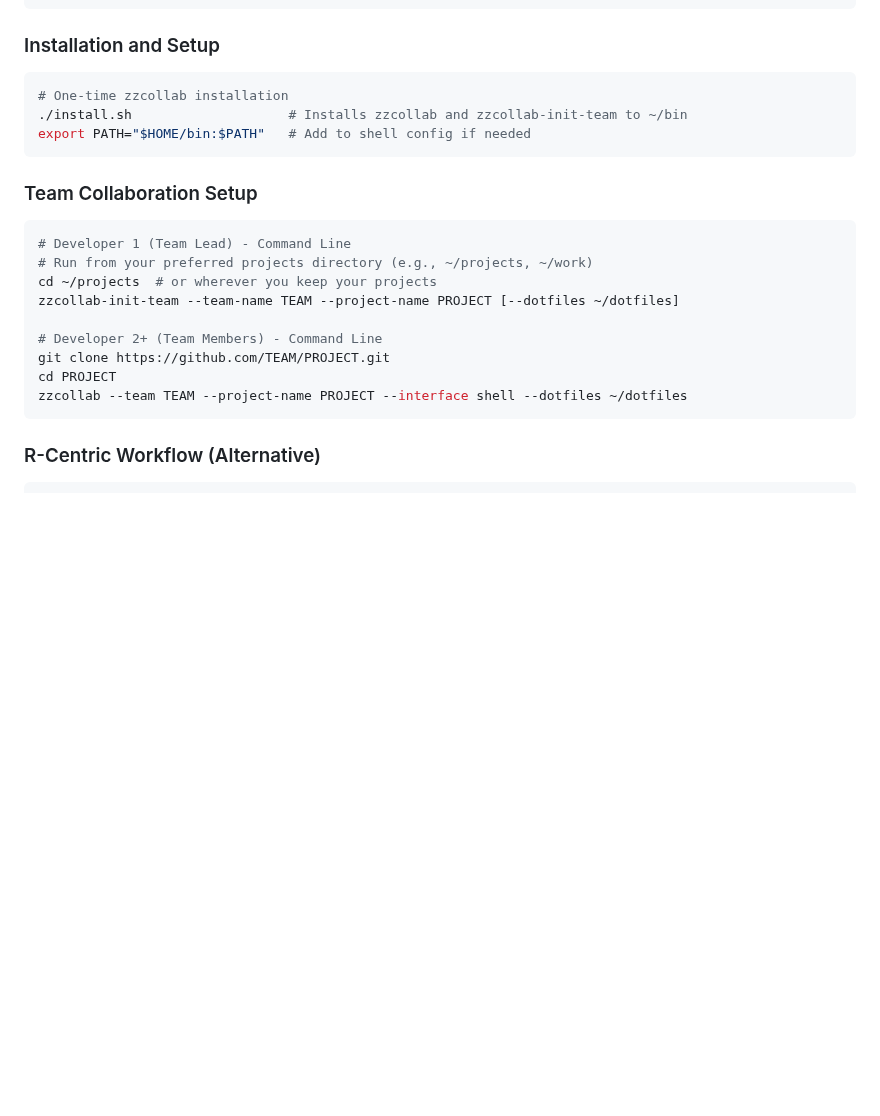
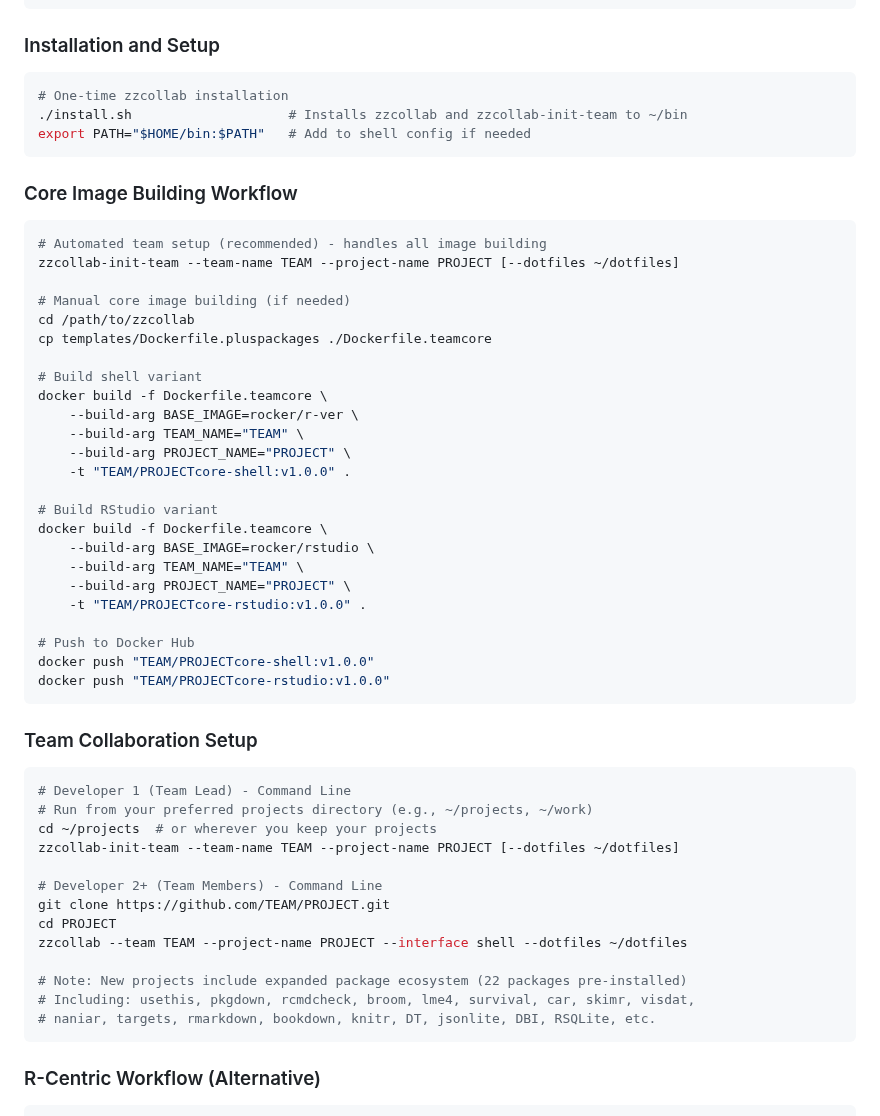
Before and after one commit to rgt47/zzcollab, a Markdown page: CLAUDE.md, the part around one of its changes. GitHub-like rendering; blank space fills up the shorter version.

````diff
--- a/CLAUDE.md
+++ b/CLAUDE.md
@@ -61,6 +65,34 @@ Rscript check_renv_for_commit.R --quiet --fail-on-issues  # CI validation
 export PATH="$HOME/bin:$PATH"   # Add to shell config if needed
 ```
 
+### Core Image Building Workflow
+```bash
+# Automated team setup (recommended) - handles all image building
+zzcollab-init-team --team-name TEAM --project-name PROJECT [--dotfiles ~/dotfiles]
+
+# Manual core image building (if needed)
+cd /path/to/zzcollab
+cp templates/Dockerfile.pluspackages ./Dockerfile.teamcore
+
+# Build shell variant
+docker build -f Dockerfile.teamcore \
+    --build-arg BASE_IMAGE=rocker/r-ver \
+    --build-arg TEAM_NAME="TEAM" \
+    --build-arg PROJECT_NAME="PROJECT" \
+    -t "TEAM/PROJECTcore-shell:v1.0.0" .
+
+# Build RStudio variant
+docker build -f Dockerfile.teamcore \
+    --build-arg BASE_IMAGE=rocker/rstudio \
+    --build-arg TEAM_NAME="TEAM" \
+    --build-arg PROJECT_NAME="PROJECT" \
+    -t "TEAM/PROJECTcore-rstudio:v1.0.0" .
+
+# Push to Docker Hub
+docker push "TEAM/PROJECTcore-shell:v1.0.0"
+docker push "TEAM/PROJECTcore-rstudio:v1.0.0"
+```
+
 ### Team Collaboration Setup
 ```bash
 # Developer 1 (Team Lead) - Command Line
@@ -72,6 +104,10 @@ zzcollab-init-team --team-name TEAM --project-name PROJECT [--dotfiles ~/dotfile
 git clone https://github.com/TEAM/PROJECT.git
 cd PROJECT
 zzcollab --team TEAM --project-name PROJECT --interface shell --dotfiles ~/dotfiles
+
+# Note: New projects include expanded package ecosystem (22 packages pre-installed)
+# Including: usethis, pkgdown, rcmdcheck, broom, lme4, survival, car, skimr, visdat,
+# naniar, targets, rmarkdown, bookdown, knitr, DT, jsonlite, DBI, RSQLite, etc.
 ```
 
 ### R-Centric Workflow (Alternative)
````
Also changed, not shown: other parts of CLAUDE.md (+41 -0 lines).
